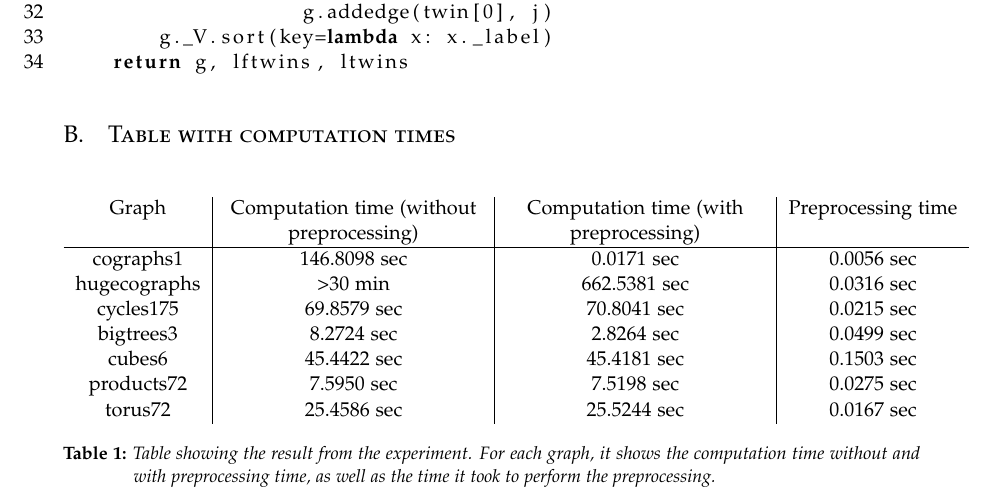
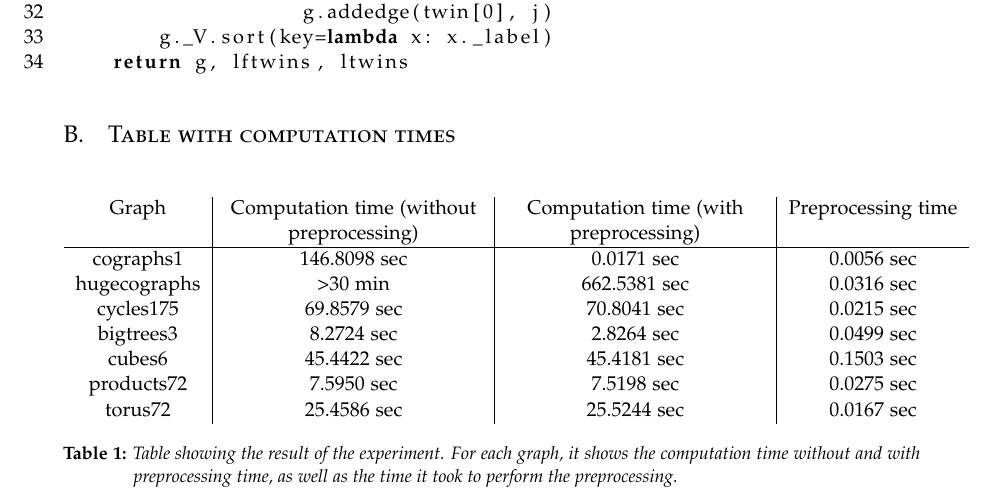
Before and after one commit to Inf1n1te/Graph-Isomorphism, a LaTeX paper (paper/paper.tex): part of page 6 of 6, cut so that both start at the same text. Compiled offline with pdfLaTeX.

Commit message:
paper updates

```diff
--- a/paper/paper.tex
+++ b/paper/paper.tex
@@ -314,7 +314,7 @@ cubes6 & 45.4422 sec & 45.4181 sec & 0.1503 sec\\
 products72 & 7.5950 sec & 7.5198 sec & 0.0275 sec\\
 torus72 & 25.4586 sec & 25.5244 sec & 0.0167 sec\\
 \end{tabular}
-\caption{Table showing the result from the experiment. For each graph, it shows the computation time without and with preprocessing time, as well as the time it took to perform the preprocessing.}
+\caption{Table showing the result of the experiment. For each graph, it shows the computation time without and with preprocessing time, as well as the time it took to perform the preprocessing.}
 \label{table:results}
 \end{table}
 \end{appendices}
```
Lines whose indentation alone changed are shown as unchanged.
